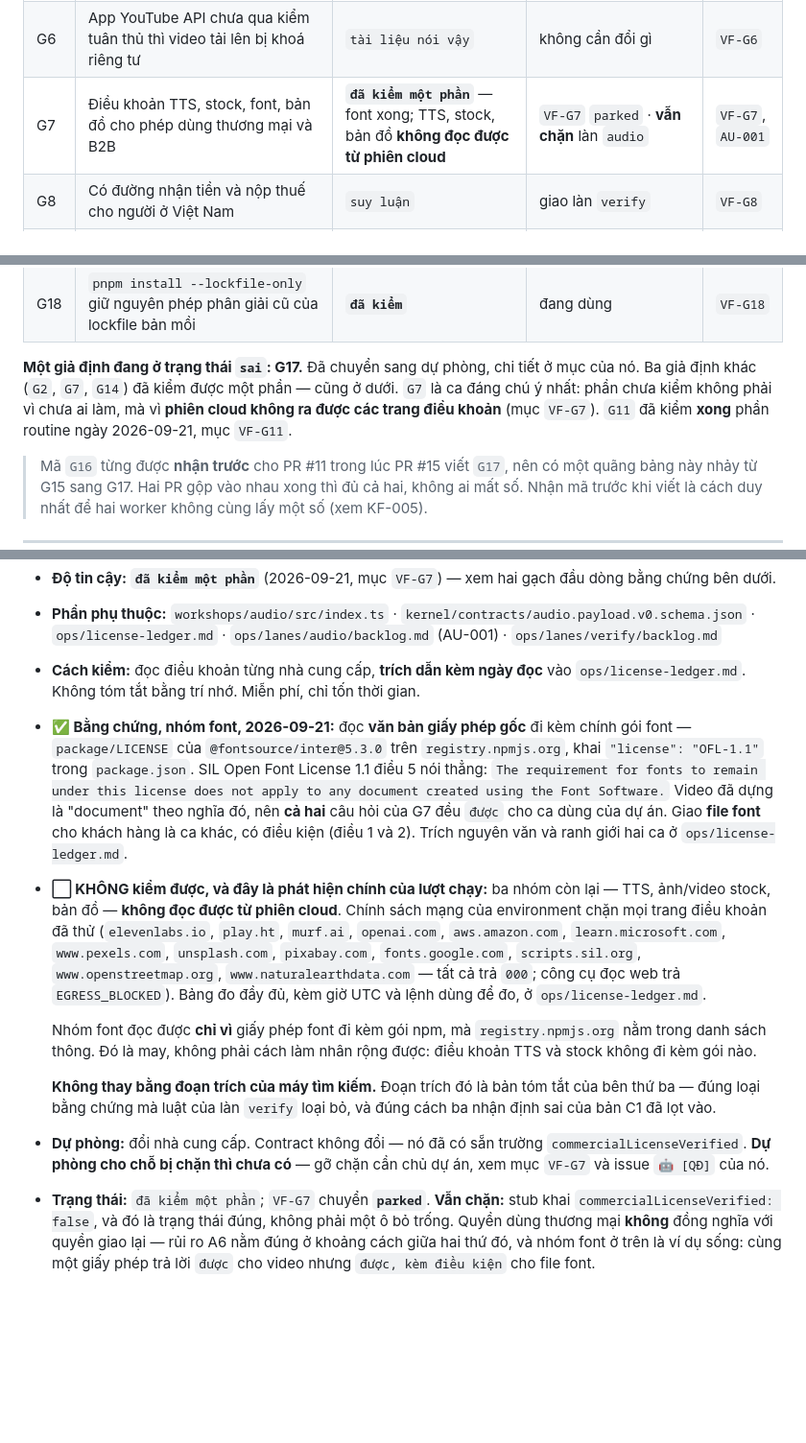
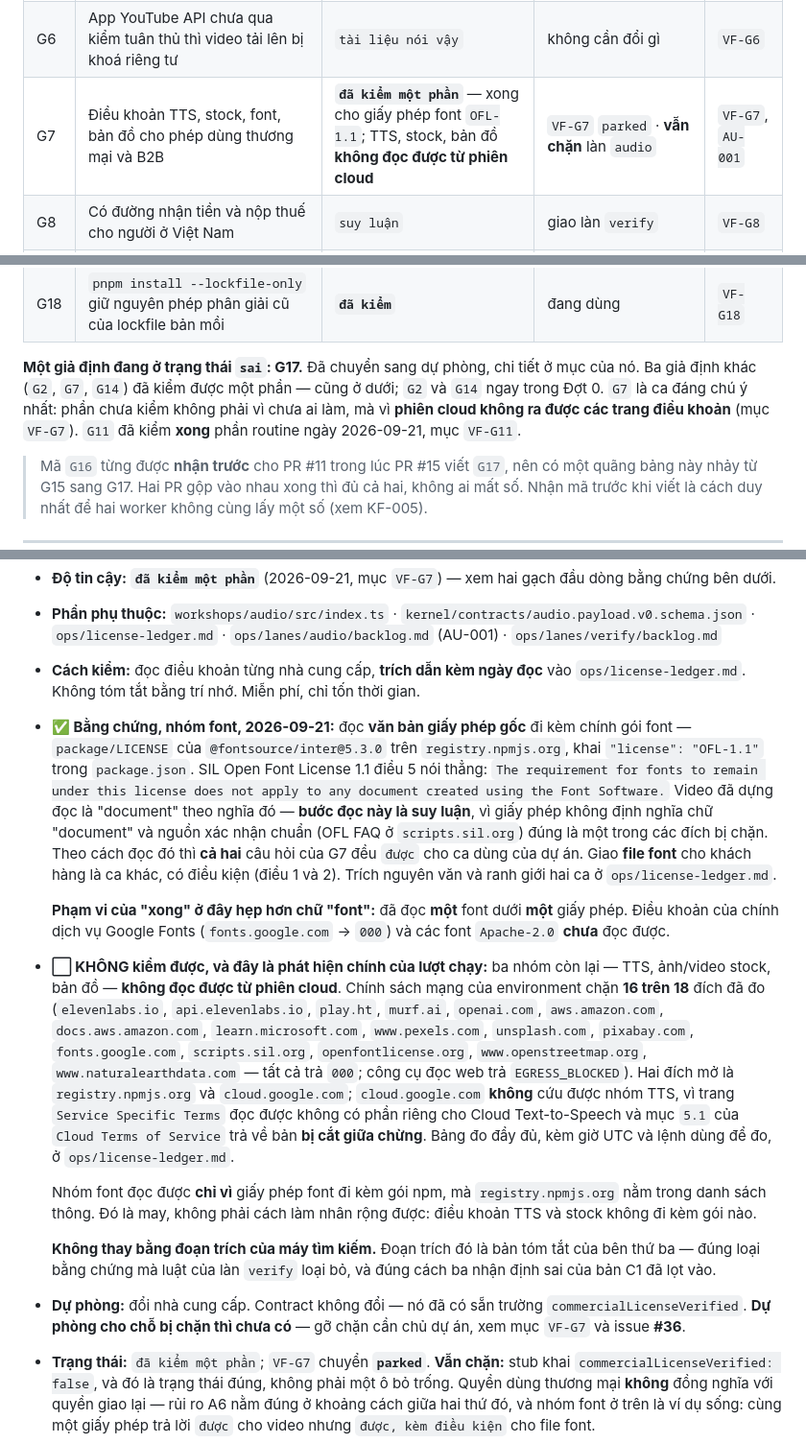
Before and after one commit to HungQuach301/crux-studio, a Markdown page: docs/assumptions.md, 3 parts joined by grey strips. Shown at 96% size. GitHub-like rendering; blank space fills up the shorter version.

```diff
--- a/docs/assumptions.md
+++ b/docs/assumptions.md
@@ -45,7 +45,7 @@ Lệnh này chạy lại **bài kiểm** của những giả định tự khai `
 | G4 | Hạn mức gói Claude chịu được 3 worker song song | `suy luận` | giao làn `verify` | `VF-G4` |
 | G5 | Quota phút Actions và dung lượng artifact đủ cho việc render | `suy luận` | giao làn `verify` | `VF-G5` |
 | G6 | App YouTube API chưa qua kiểm tuân thủ thì video tải lên bị khoá riêng tư | `tài liệu nói vậy` | không cần đổi gì | `VF-G6` |
-| G7 | Điều khoản TTS, stock, font, bản đồ cho phép dùng thương mại và B2B | **`đã kiểm một phần`** — font xong; TTS, stock, bản đồ **không đọc được từ phiên cloud** | `VF-G7` `parked` · **vẫn chặn** làn `audio` | `VF-G7`, `AU-001` |
+| G7 | Điều khoản TTS, stock, font, bản đồ cho phép dùng thương mại và B2B | **`đã kiểm một phần`** — xong cho giấy phép font `OFL-1.1`; TTS, stock, bản đồ **không đọc được từ phiên cloud** | `VF-G7` `parked` · **vẫn chặn** làn `audio` | `VF-G7`, `AU-001` |
 | G8 | Có đường nhận tiền và nộp thuế cho người ở Việt Nam | `suy luận` | giao làn `verify` | `VF-G8` |
 | G9 | Thuê được người soát bản địa và giao việc qua link | `suy luận` | giao làn `verify` | `VF-G9` |
 | G10 | Phiên cloud **không** ghi được `.github/workflows` | `tài liệu nói vậy` | đang dựa vào, có sync | `VF-G10` |
@@ -58,7 +58,7 @@ Lệnh này chạy lại **bài kiểm** của những giả định tự khai `
 | G17 | `merge=union` làm xung đột file log biến mất trong vận hành thật | **`sai`** | **đã chuyển dự phòng** | `VF-G17` |
 | G18 | `pnpm install --lockfile-only` giữ nguyên phép phân giải cũ của lockfile bản mồi | **`đã kiểm`** | đang dùng | `VF-G18` |
 
-**Một giả định đang ở trạng thái `sai`: G17.** Đã chuyển sang dự phòng, chi tiết ở mục của nó. Ba giả định khác (`G2`, `G7`, `G14`) đã kiểm được một phần — cũng ở dưới. `G7` là ca đáng chú ý nhất: phần chưa kiểm không phải vì chưa ai làm, mà vì **phiên cloud không ra được các trang điều khoản** (mục `VF-G7`). `G11` đã kiểm **xong** phần routine ngày 2026-09-21, mục `VF-G11`.
+**Một giả định đang ở trạng thái `sai`: G17.** Đã chuyển sang dự phòng, chi tiết ở mục của nó. Ba giả định khác (`G2`, `G7`, `G14`) đã kiểm được một phần — cũng ở dưới; `G2` và `G14` ngay trong Đợt 0. `G7` là ca đáng chú ý nhất: phần chưa kiểm không phải vì chưa ai làm, mà vì **phiên cloud không ra được các trang điều khoản** (mục `VF-G7`). `G11` đã kiểm **xong** phần routine ngày 2026-09-21, mục `VF-G11`.
 
 > Mã `G16` từng được **nhận trước** cho PR #11 trong lúc PR #15 viết `G17`, nên có một quãng bảng này nhảy từ G15 sang G17. Hai PR gộp vào nhau xong thì đủ cả hai, không ai mất số. Nhận mã trước khi viết là cách duy nhất để hai worker không cùng lấy một số (xem KF-005).
 
@@ -134,13 +134,15 @@ Lệnh này chạy lại **bài kiểm** của những giả định tự khai `
 - **Độ tin cậy:** **`đã kiểm một phần`** (2026-09-21, mục `VF-G7`) — xem hai gạch đầu dòng bằng chứng bên dưới.
 - **Phần phụ thuộc:** `workshops/audio/src/index.ts` · `kernel/contracts/audio.payload.v0.schema.json` · `ops/license-ledger.md` · `ops/lanes/audio/backlog.md` (AU-001) · `ops/lanes/verify/backlog.md`
 - **Cách kiểm:** đọc điều khoản từng nhà cung cấp, **trích dẫn kèm ngày đọc** vào `ops/license-ledger.md`. Không tóm tắt bằng trí nhớ. Miễn phí, chỉ tốn thời gian.
-- **✅ Bằng chứng, nhóm font, 2026-09-21:** đọc **văn bản giấy phép gốc** đi kèm chính gói font — `package/LICENSE` của `@fontsource/inter@5.3.0` trên `registry.npmjs.org`, khai `"license": "OFL-1.1"` trong `package.json`. SIL Open Font License 1.1 điều 5 nói thẳng: `The requirement for fonts to remain under this license does not apply to any document created using the Font Software.` Video đã dựng là "document" theo nghĩa đó, nên **cả hai** câu hỏi của G7 đều `được` cho ca dùng của dự án. Giao **file font** cho khách hàng là ca khác, có điều kiện (điều 1 và 2). Trích nguyên văn và ranh giới hai ca ở `ops/license-ledger.md`.
-- **⬜ KHÔNG kiểm được, và đây là phát hiện chính của lượt chạy:** ba nhóm còn lại — TTS, ảnh/video stock, bản đồ — **không đọc được từ phiên cloud**. Chính sách mạng của environment chặn mọi trang điều khoản đã thử (`elevenlabs.io`, `play.ht`, `murf.ai`, `openai.com`, `aws.amazon.com`, `learn.microsoft.com`, `www.pexels.com`, `unsplash.com`, `pixabay.com`, `fonts.google.com`, `scripts.sil.org`, `www.openstreetmap.org`, `www.naturalearthdata.com` — tất cả trả `000`; công cụ đọc web trả `EGRESS_BLOCKED`). Bảng đo đầy đủ, kèm giờ UTC và lệnh dùng để đo, ở `ops/license-ledger.md`.
+- **✅ Bằng chứng, nhóm font, 2026-09-21:** đọc **văn bản giấy phép gốc** đi kèm chính gói font — `package/LICENSE` của `@fontsource/inter@5.3.0` trên `registry.npmjs.org`, khai `"license": "OFL-1.1"` trong `package.json`. SIL Open Font License 1.1 điều 5 nói thẳng: `The requirement for fonts to remain under this license does not apply to any document created using the Font Software.` Video đã dựng đọc là "document" theo nghĩa đó — **bước đọc này là suy luận**, vì giấy phép không định nghĩa chữ "document" và nguồn xác nhận chuẩn (OFL FAQ ở `scripts.sil.org`) đúng là một trong các đích bị chặn. Theo cách đọc đó thì **cả hai** câu hỏi của G7 đều `được` cho ca dùng của dự án. Giao **file font** cho khách hàng là ca khác, có điều kiện (điều 1 và 2). Trích nguyên văn và ranh giới hai ca ở `ops/license-ledger.md`.
+
+  **Phạm vi của "xong" ở đây hẹp hơn chữ "font":** đã đọc **một** font dưới **một** giấy phép. Điều khoản của chính dịch vụ Google Fonts (`fonts.google.com` → `000`) và các font `Apache-2.0` **chưa** đọc được.
+- **⬜ KHÔNG kiểm được, và đây là phát hiện chính của lượt chạy:** ba nhóm còn lại — TTS, ảnh/video stock, bản đồ — **không đọc được từ phiên cloud**. Chính sách mạng của environment chặn **16 trên 18** đích đã đo (`elevenlabs.io`, `api.elevenlabs.io`, `play.ht`, `murf.ai`, `openai.com`, `aws.amazon.com`, `docs.aws.amazon.com`, `learn.microsoft.com`, `www.pexels.com`, `unsplash.com`, `pixabay.com`, `fonts.google.com`, `scripts.sil.org`, `openfontlicense.org`, `www.openstreetmap.org`, `www.naturalearthdata.com` — tất cả trả `000`; công cụ đọc web trả `EGRESS_BLOCKED`). Hai đích mở là `registry.npmjs.org` và `cloud.google.com`; `cloud.google.com` **không** cứu được nhóm TTS, vì trang `Service Specific Terms` đọc được không có phần riêng cho Cloud Text-to-Speech và mục `5.1` của `Cloud Terms of Service` trả về bản **bị cắt giữa chừng**. Bảng đo đầy đủ, kèm giờ UTC và lệnh dùng để đo, ở `ops/license-ledger.md`.
 
   Nhóm font đọc được **chỉ vì** giấy phép font đi kèm gói npm, mà `registry.npmjs.org` nằm trong danh sách thông. Đó là may, không phải cách làm nhân rộng được: điều khoản TTS và stock không đi kèm gói nào.
 
   **Không thay bằng đoạn trích của máy tìm kiếm.** Đoạn trích đó là bản tóm tắt của bên thứ ba — đúng loại bằng chứng mà luật của làn `verify` loại bỏ, và đúng cách ba nhận định sai của bản C1 đã lọt vào.
-- **Dự phòng:** đổi nhà cung cấp. Contract không đổi — nó đã có sẵn trường `commercialLicenseVerified`. **Dự phòng cho chỗ bị chặn thì chưa có** — gỡ chặn cần chủ dự án, xem mục `VF-G7` và issue `🤖 [QĐ]` của nó.
+- **Dự phòng:** đổi nhà cung cấp. Contract không đổi — nó đã có sẵn trường `commercialLicenseVerified`. **Dự phòng cho chỗ bị chặn thì chưa có** — gỡ chặn cần chủ dự án, xem mục `VF-G7` và issue **#36**.
 - **Trạng thái:** `đã kiểm một phần`; `VF-G7` chuyển **`parked`**. **Vẫn chặn:** stub khai `commercialLicenseVerified: false`, và đó là trạng thái đúng, không phải một ô bỏ trống. Quyền dùng thương mại **không** đồng nghĩa với quyền giao lại — rủi ro A6 nằm đúng ở khoảng cách giữa hai thứ đó, và nhóm font ở trên là ví dụ sống: cùng một giấy phép trả lời `được` cho video nhưng `được, kèm điều kiện` cho file font.
 
 ## G8 · Đường nhận tiền và nộp thuế cho người ở Việt Nam
```
Also changed, not shown: ops/license-ledger.md (+10 -6 lines), 1 other file.
